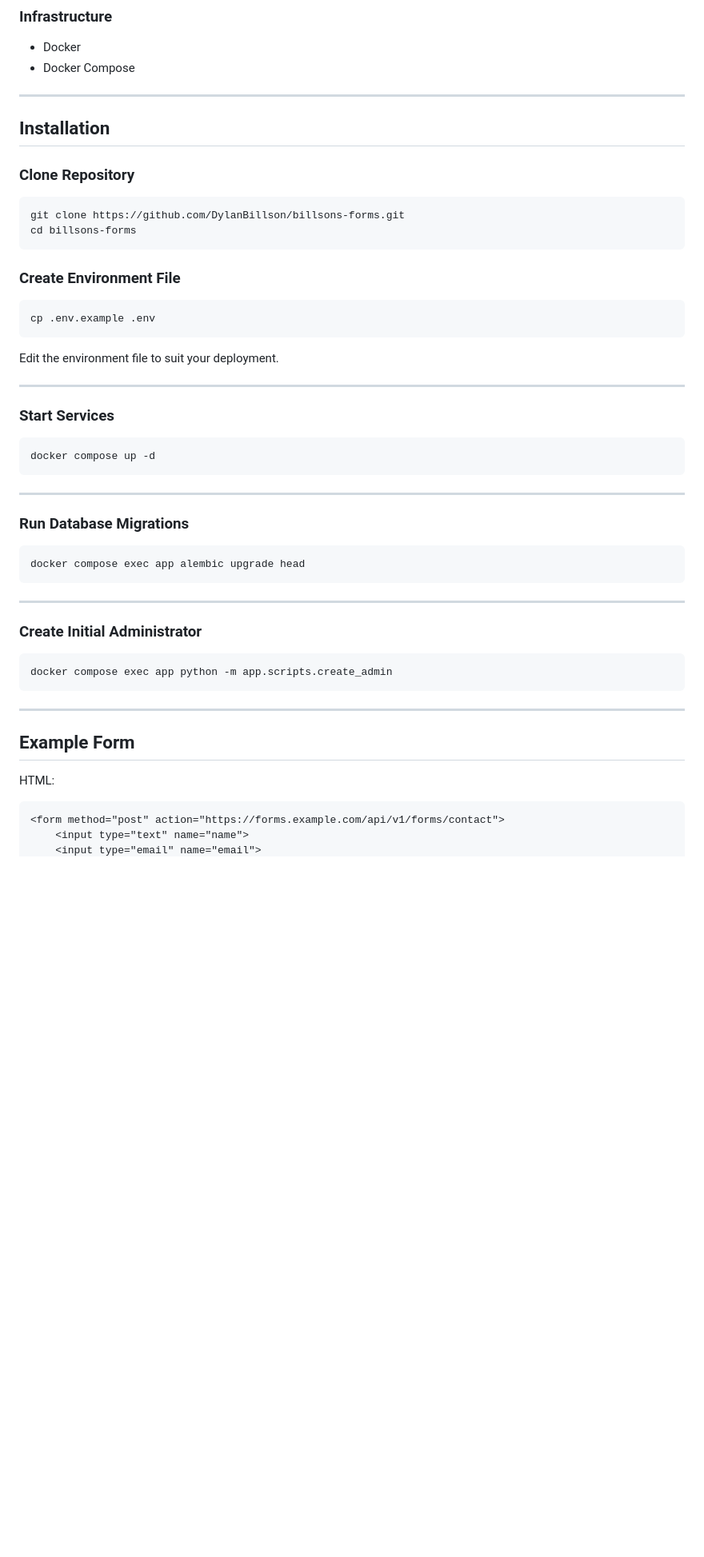
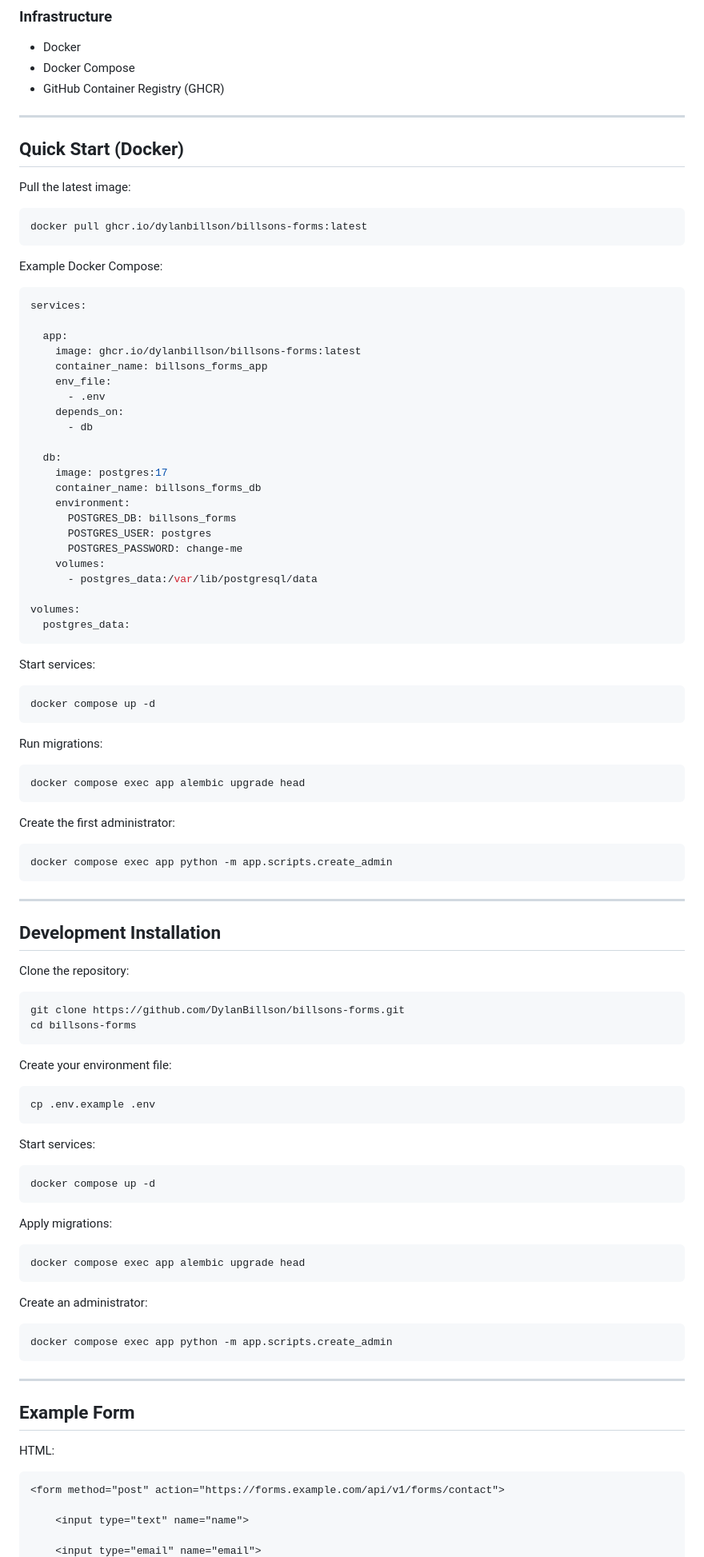
Before and after one commit to DylanBillson/billsons-forms, a Markdown page: README.md, the part around one of its changes. Shown at 80% size. Rendered like a GitHub page; blank space fills up the shorter version.

Commit message:
Refactor README.md for clarity and completeness; update features, installation instructions, and project status

````diff
--- a/README.md
+++ b/README.md
@@ -142,45 +147,93 @@ Billson's Forms includes:
 
 * Docker
 * Docker Compose
+* GitHub Container Registry (GHCR)
 
 ---
 
-## Installation
+## Quick Start (Docker)
 
-### Clone Repository
+Pull the latest image:
+
+```bash
+docker pull ghcr.io/dylanbillson/billsons-forms:latest
+```
+
+Example Docker Compose:
+
+```yaml
+services:
+
+  app:
+    image: ghcr.io/dylanbillson/billsons-forms:latest
+    container_name: billsons_forms_app
+    env_file:
+      - .env
+    depends_on:
+      - db
+
+  db:
+    image: postgres:17
+    container_name: billsons_forms_db
+    environment:
+      POSTGRES_DB: billsons_forms
+      POSTGRES_USER: postgres
+      POSTGRES_PASSWORD: change-me
+    volumes:
+      - postgres_data:/var/lib/postgresql/data
+
+volumes:
+  postgres_data:
+```
+
+Start services:
+
+```bash
+docker compose up -d
+```
+
+Run migrations:
+
+```bash
+docker compose exec app alembic upgrade head
+```
+
+Create the first administrator:
+
+```bash
+docker compose exec app python -m app.scripts.create_admin
+```
+
+---
+
+## Development Installation
+
+Clone the repository:
 
 ```bash
 git clone https://github.com/DylanBillson/billsons-forms.git
 cd billsons-forms
 ```
 
-### Create Environment File
+Create your environment file:
 
 ```bash
 cp .env.example .env
 ```
 
-Edit the environment file to suit your deployment.
-
----
-
-### Start Services
+Start services:
 
 ```bash
 docker compose up -d
 ```
 
----
-
-### Run Database Migrations
+Apply migrations:
 
 ```bash
 docker compose exec app alembic upgrade head
 ```
 
----
-
-### Create Initial Administrator
+Create an administrator:
 
 ```bash
 docker compose exec app python -m app.scripts.create_admin
@@ -194,5 +247,7 @@ HTML:
 
 ```html
 <form method="post" action="https://forms.example.com/api/v1/forms/contact">
+
     <input type="text" name="name">
+
     <input type="email" name="email">
````
Also changed, not shown: other parts of README.md (+34 -27 lines).
